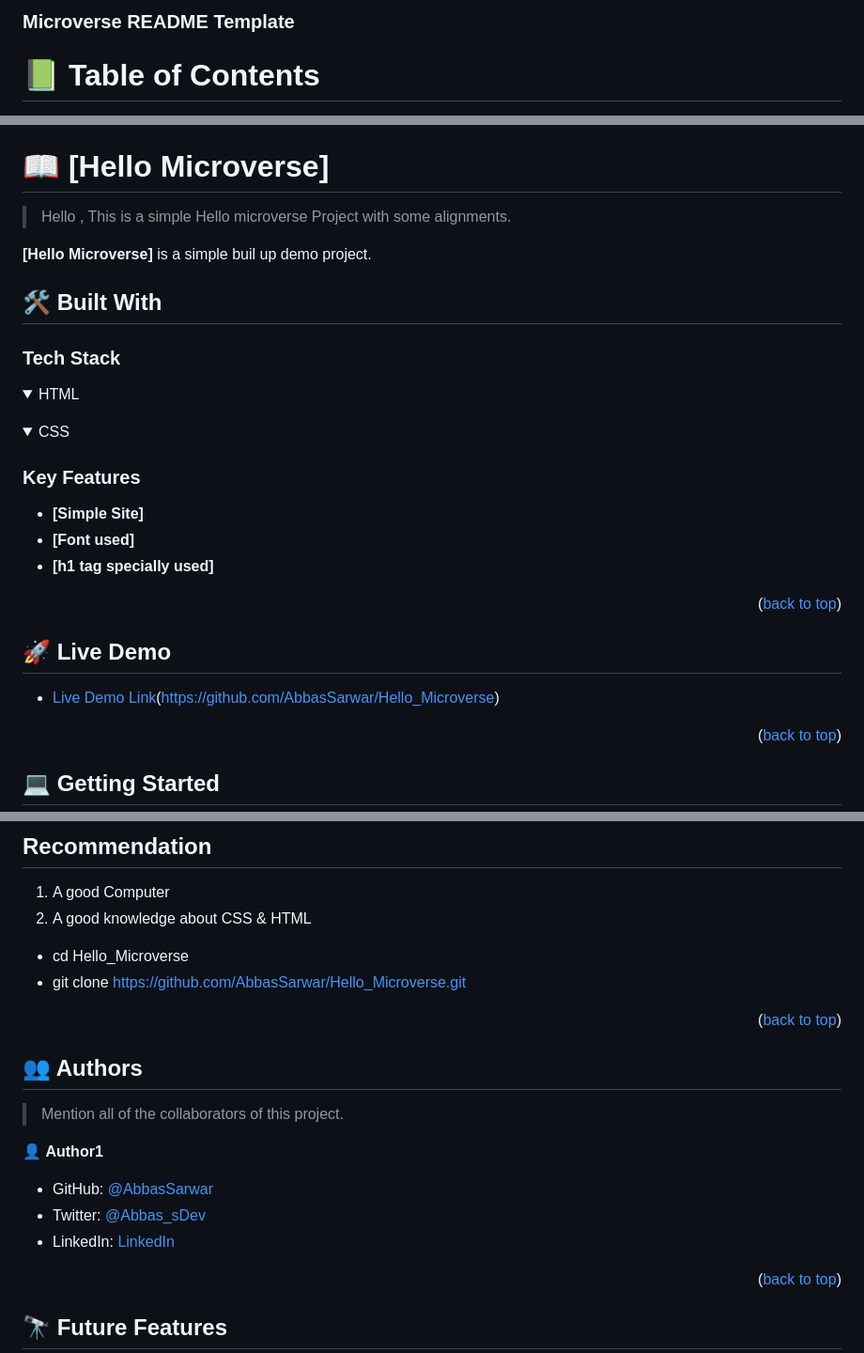
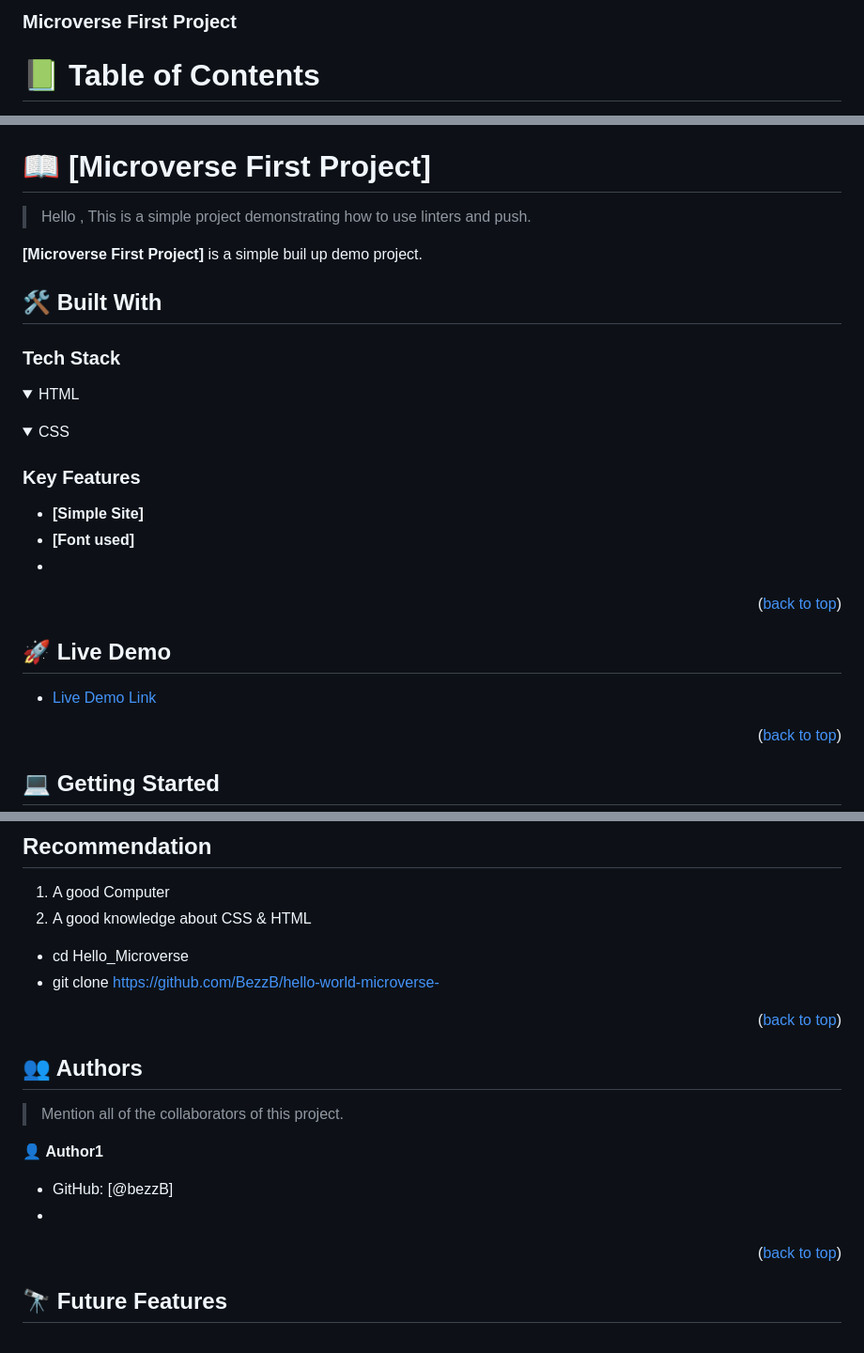
Before and after one commit to BezzB/hello-world-microverse-, a Markdown page: README.md, 3 parts joined by grey strips. Shown at 94% size. GitHub-like rendering; folded sections open.

```diff
--- a/README.md
+++ b/README.md
@@ -32,7 +32,7 @@ After you're finished please remove all the comments and instructions!
 -->
 
 
-  <h3><b>Microverse README Template</b></h3>
+  <h3><b>Microverse First Project</b></h3>
 
 </div>
 
@@ -62,11 +62,11 @@ After you're finished please remove all the comments and instructions!
 
 <!-- PROJECT DESCRIPTION -->
 
-# 📖 [Hello Microverse] <a name="about-project"></a>
+# 📖 [Microverse First Project] <a name="about-project"></a>
 
-> Hello , This is a simple Hello microverse Project with some alignments.
+> Hello , This is a simple project demonstrating how to use linters and push.
 
-**[Hello Microverse]** is a simple buil up demo project.
+**[Microverse First Project]** is a simple buil up demo project.
 
 ## 🛠 Built With <a name="built-with"></a>
 
@@ -89,8 +89,7 @@ After you're finished please remove all the comments and instructions!
 
 - **[Simple Site]**
 - **[Font used]**
-- **[h1 tag specially used]**
-
+-
 <p align="right">(<a href="#readme-top">back to top</a>)</p>
 
 <!-- LIVE DEMO -->
@@ -98,7 +97,7 @@ After you're finished please remove all the comments and instructions!
 ## 🚀 Live Demo <a name="live-demo"></a>
 
 
-- [Live Demo Link]([https://github.com/AbbasSarwar/Hello_Microverse])(https://github.com/AbbasSarwar/Hello_Microverse)
+- [Live Demo Link](https://github.com/BezzB/hello-world-microverse-)
 
 <p align="right">(<a href="#readme-top">back to top</a>)</p>
 
@@ -119,7 +118,7 @@ In order to run this project you need:
 2. A good knowledge about CSS & HTML
 
 * cd Hello_Microverse
-* git clone https://github.com/AbbasSarwar/Hello_Microverse.git
+* git clone https://github.com/BezzB/hello-world-microverse-
 
 <p align="right">(<a href="#readme-top">back to top</a>)</p>
 
@@ -131,9 +130,8 @@ In order to run this project you need:
 
 👤 **Author1**
 
-- GitHub: [@AbbasSarwar](https://github.com/AbbasSarwar)
-- Twitter: [@Abbas_sDev](https://twitter.com/Abbas_sDev)
-- LinkedIn: [LinkedIn](https://www.linkedin.com/in/abbas-sarwar-4a0b16257/)
+- GitHub: [@bezzB]
+-
 
 <p align="right">(<a href="#readme-top">back to top</a>)</p>
 
```
Also changed, not shown: other parts of README.md (+1 -1 lines).
